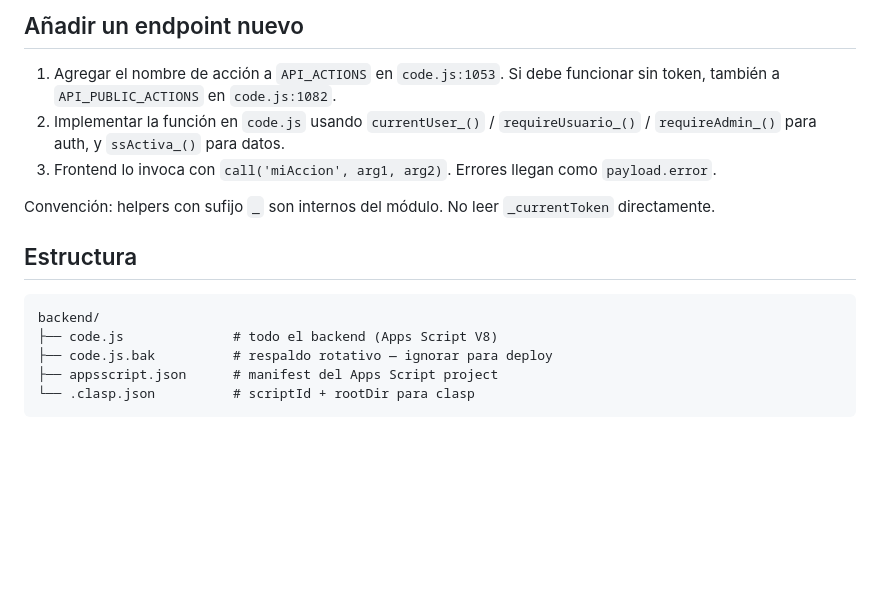
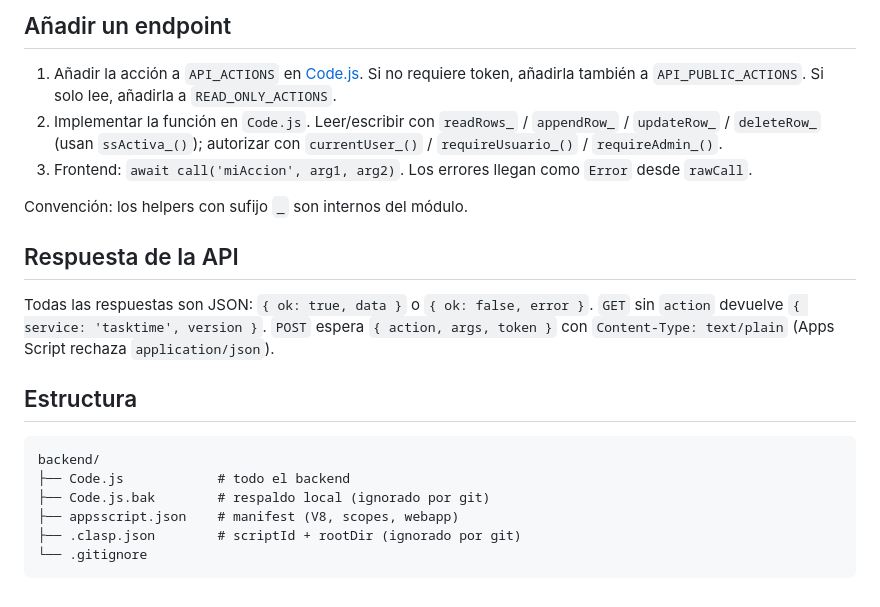
Before and after one commit to cekuran/ttv4_backend, a Markdown page: README.md, the part around one of its changes. Rendered like a GitHub page; blank space fills up the shorter version.

````diff
--- a/README.md
+++ b/README.md
@@ -50,18 +75,23 @@ Para el flujo orquestado (backend + proxy + frontend), usar **family finances to
 
-## Añadir un endpoint nuevo
+## Añadir un endpoint
 
-1. Agregar el nombre de acción a `API_ACTIONS` en `code.js:1053`. Si debe funcionar sin token, también a `API_PUBLIC_ACTIONS` en `code.js:1082`.
-2. Implementar la función en `code.js` usando `currentUser_()` / `requireUsuario_()` / `requireAdmin_()` para auth, y `ssActiva_()` para datos.
-3. Frontend lo invoca con `call('miAccion', arg1, arg2)`. Errores llegan como `payload.error`.
+1. Añadir la acción a `API_ACTIONS` en [Code.js](Code.js). Si no requiere token, añadirla también a `API_PUBLIC_ACTIONS`. Si solo lee, añadirla a `READ_ONLY_ACTIONS`.
+2. Implementar la función en `Code.js`. Leer/escribir con `readRows_` / `appendRow_` / `updateRow_` / `deleteRow_` (usan `ssActiva_()`); autorizar con `currentUser_()` / `requireUsuario_()` / `requireAdmin_()`.
+3. Frontend: `await call('miAccion', arg1, arg2)`. Los errores llegan como `Error` desde `rawCall`.
 
-Convención: helpers con sufijo `_` son internos del módulo. No leer `_currentToken` directamente.
+Convención: los helpers con sufijo `_` son internos del módulo.
+
+## Respuesta de la API
+
+Todas las respuestas son JSON: `{ ok: true, data }` o `{ ok: false, error }`. `GET` sin `action` devuelve `{ service: 'tasktime', version }`. `POST` espera `{ action, args, token }` con `Content-Type: text/plain` (Apps Script rechaza `application/json`).
 
 ## Estructura
 
 ```
 backend/
-├── code.js              # todo el backend (Apps Script V8)
-├── code.js.bak          # respaldo rotativo — ignorar para deploy
-├── appsscript.json      # manifest del Apps Script project
-└── .clasp.json          # scriptId + rootDir para clasp
+├── Code.js            # todo el backend
+├── Code.js.bak        # respaldo local (ignorado por git)
+├── appsscript.json    # manifest (V8, scopes, webapp)
+├── .clasp.json        # scriptId + rootDir (ignorado por git)
+└── .gitignore
 ```
````
Also changed, not shown: other parts of README.md (+52 -27 lines).
